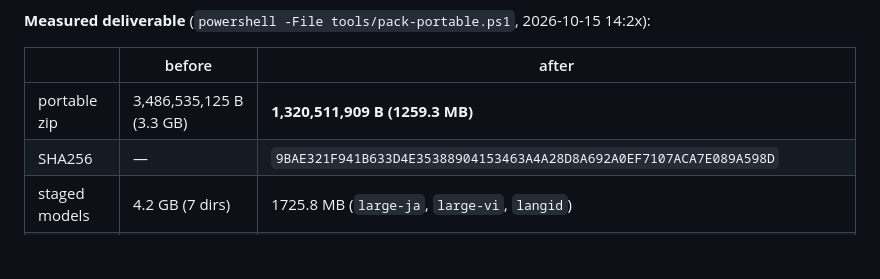
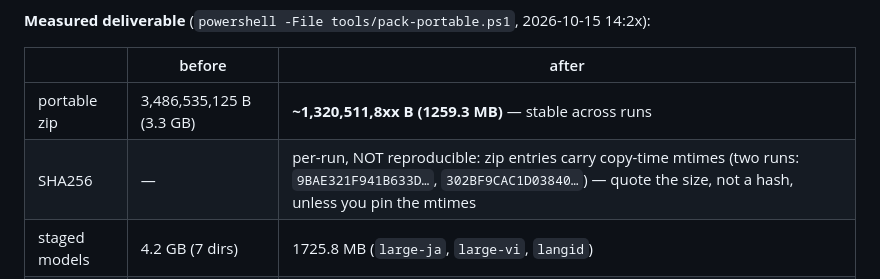
Before and after one commit to sechmachine727/MeetVault, a Markdown page: client/docs/COVERAGE.md, the part around the change. Rendered like a GitHub page; blank space fills up the shorter version.

Commit message:
docs(client): the portable zip's SHA is per-run, not reproducible

```diff
--- a/client/docs/COVERAGE.md
+++ b/client/docs/COVERAGE.md
@@ -335,8 +335,8 @@ and the packager stages exactly those. Plan: `.hermes/plans/2026-10-15_134400-sh
 
 | | before | after |
 |---|---|---|
-| portable zip | 3,486,535,125 B (3.3 GB) | **1,320,511,909 B (1259.3 MB)** |
-| SHA256 | — | `9BAE321F941B633D4E35388904153463A4A28D8A692A0EF7107ACA7E089A598D` |
+| portable zip | 3,486,535,125 B (3.3 GB) | **~1,320,511,8xx B (1259.3 MB)** — stable across runs |
+| SHA256 | — | per-run, NOT reproducible: zip entries carry copy-time mtimes (two runs: `9BAE321F941B633D…`, `302BF9CAC1D03840…`) — quote the size, not a hash, unless you pin the mtimes |
 | staged models | 4.2 GB (7 dirs) | 1725.8 MB (`large-ja`, `large-vi`, `langid`) |
 | zip entries | — | 605, with **0** unshipped model paths (`tar -tf … \| grep -c 'small-en\|medium-en\|large-en\|small-ja\|small-vi'` → 0) |
 
```
